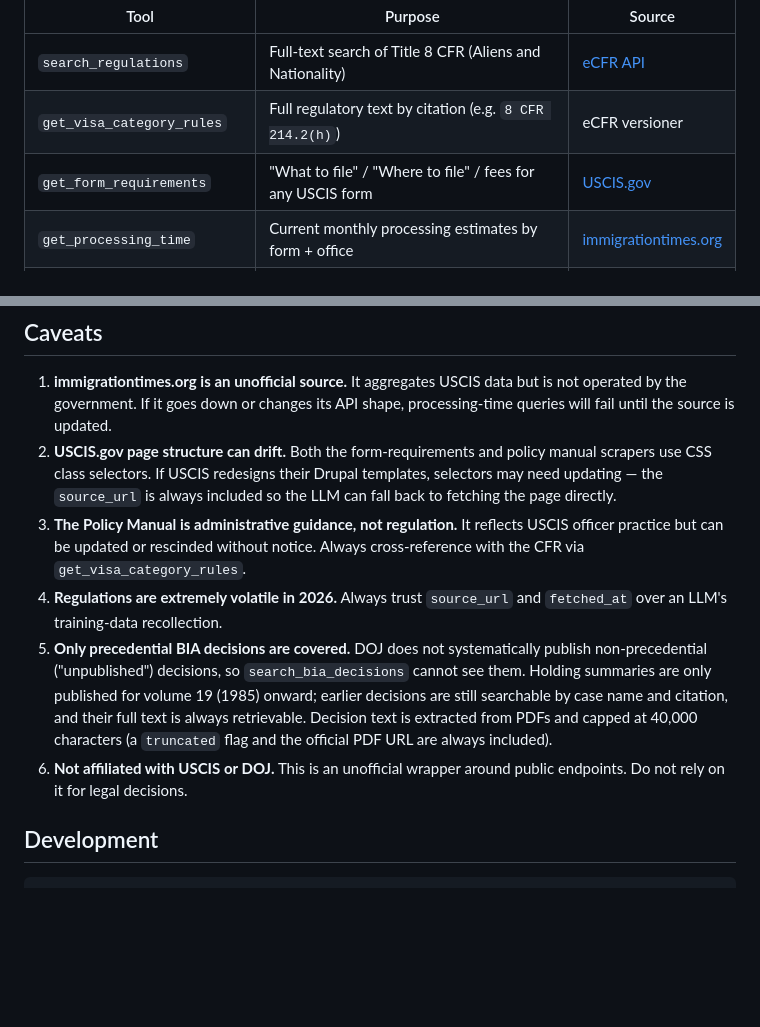
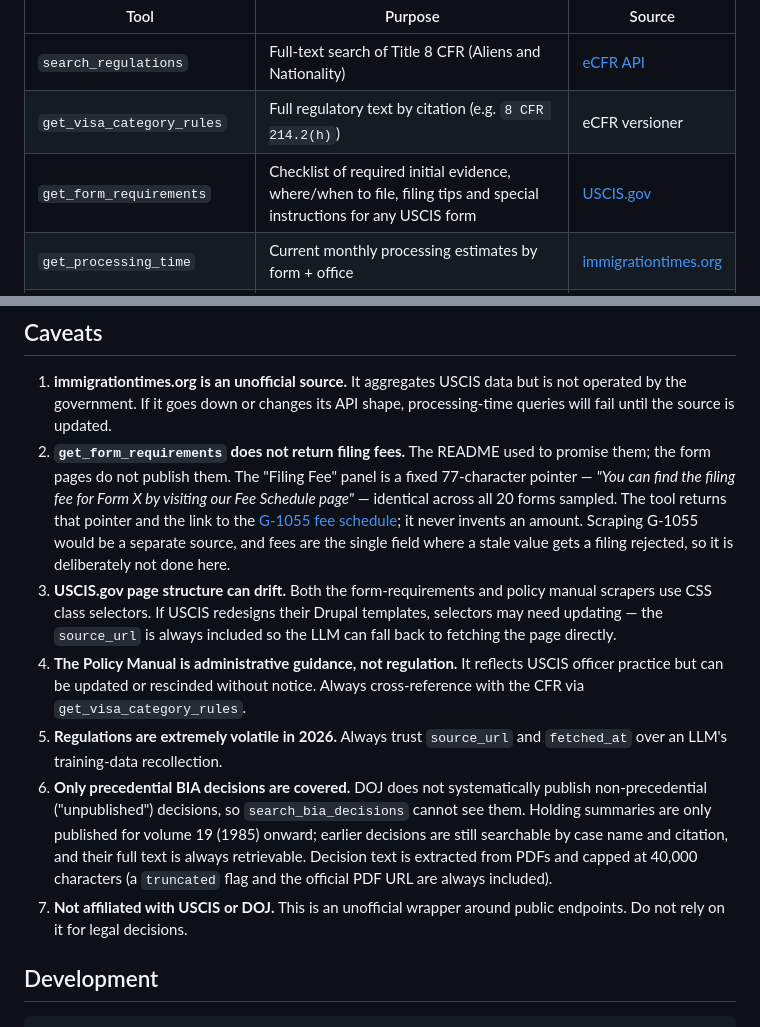
Before and after one commit to viniciussouzax/uscis-mcp, a Markdown page: README.md, 2 parts joined by grey strips. Rendered like a GitHub page; blank space fills up the shorter version.

Commit message:
docs: stop promising filing fees, describe what the tool actually returns
The tool table advertised "fees for any USCIS form". USCIS does not publish
the amount on the form page: the "Filing Fee" panel is a fixed 77-character
pointer to the G-1055 fee schedule, byte-identical across all 20 forms
sampled. No selector fix can extract a number that is not there.

Describe the sections the tool does return, and add a caveat saying plainly
that fees are not among them and why scraping G-1055 was not folded in — a
stale fee is the one field that gets a filing rejected.

Co-Authored-By: Claude Opus 5 <noreply@anthropic.com>

```diff
--- a/README.md
+++ b/README.md
@@ -18,7 +18,7 @@ Plugs into Claude and exposes eight tools so the model can answer immigration qu
 |---|---|---|
 | `search_regulations` | Full-text search of Title 8 CFR (Aliens and Nationality) | [eCFR API](https://www.ecfr.gov) |
 | `get_visa_category_rules` | Full regulatory text by citation (e.g. `8 CFR 214.2(h)`) | eCFR versioner |
-| `get_form_requirements` | "What to file" / "Where to file" / fees for any USCIS form | [USCIS.gov](https://www.uscis.gov) |
+| `get_form_requirements` | Checklist of required initial evidence, where/when to file, filing tips and special instructions for any USCIS form | [USCIS.gov](https://www.uscis.gov) |
 | `get_processing_time` | Current monthly processing estimates by form + office | [immigrationtimes.org](https://immigrationtimes.org) |
 | `get_policy_manual_toc` | Full volume → part → chapter hierarchy of the USCIS Policy Manual | [USCIS Policy Manual](https://www.uscis.gov/policy-manual) |
 | `get_policy_manual_section` | Policy text for any volume, part, or chapter by slug | [USCIS Policy Manual](https://www.uscis.gov/policy-manual) |
@@ -183,11 +183,12 @@ src/
 ## Caveats
 
 1. **immigrationtimes.org is an unofficial source.** It aggregates USCIS data but is not operated by the government. If it goes down or changes its API shape, processing-time queries will fail until the source is updated.
-2. **USCIS.gov page structure can drift.** Both the form-requirements and policy manual scrapers use CSS class selectors. If USCIS redesigns their Drupal templates, selectors may need updating — the `source_url` is always included so the LLM can fall back to fetching the page directly.
-3. **The Policy Manual is administrative guidance, not regulation.** It reflects USCIS officer practice but can be updated or rescinded without notice. Always cross-reference with the CFR via `get_visa_category_rules`.
-4. **Regulations are extremely volatile in 2026.** Always trust `source_url` and `fetched_at` over an LLM's training-data recollection.
-5. **Only precedential BIA decisions are covered.** DOJ does not systematically publish non-precedential ("unpublished") decisions, so `search_bia_decisions` cannot see them. Holding summaries are only published for volume 19 (1985) onward; earlier decisions are still searchable by case name and citation, and their full text is always retrievable. Decision text is extracted from PDFs and capped at 40,000 characters (a `truncated` flag and the official PDF URL are always included).
-6. **Not affiliated with USCIS or DOJ.** This is an unofficial wrapper around public endpoints. Do not rely on it for legal decisions.
+2. **`get_form_requirements` does not return filing fees.** The README used to promise them; the form pages do not publish them. The "Filing Fee" panel is a fixed 77-character pointer — *"You can find the filing fee for Form X by visiting our Fee Schedule page"* — identical across all 20 forms sampled. The tool returns that pointer and the link to the [G-1055 fee schedule](https://www.uscis.gov/g-1055); it never invents an amount. Scraping G-1055 would be a separate source, and fees are the single field where a stale value gets a filing rejected, so it is deliberately not done here.
+3. **USCIS.gov page structure can drift.** Both the form-requirements and policy manual scrapers use CSS class selectors. If USCIS redesigns their Drupal templates, selectors may need updating — the `source_url` is always included so the LLM can fall back to fetching the page directly.
+4. **The Policy Manual is administrative guidance, not regulation.** It reflects USCIS officer practice but can be updated or rescinded without notice. Always cross-reference with the CFR via `get_visa_category_rules`.
+5. **Regulations are extremely volatile in 2026.** Always trust `source_url` and `fetched_at` over an LLM's training-data recollection.
+6. **Only precedential BIA decisions are covered.** DOJ does not systematically publish non-precedential ("unpublished") decisions, so `search_bia_decisions` cannot see them. Holding summaries are only published for volume 19 (1985) onward; earlier decisions are still searchable by case name and citation, and their full text is always retrievable. Decision text is extracted from PDFs and capped at 40,000 characters (a `truncated` flag and the official PDF URL are always included).
+7. **Not affiliated with USCIS or DOJ.** This is an unofficial wrapper around public endpoints. Do not rely on it for legal decisions.
 
 ## Development
 
```
